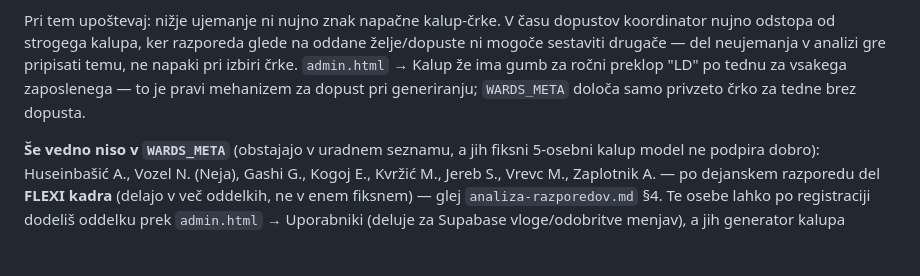
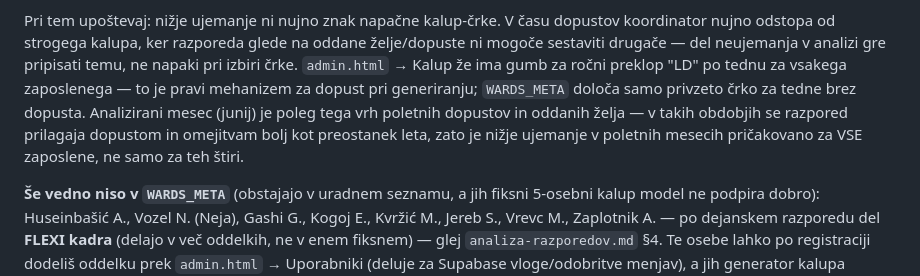
Before and after one commit to matejbojo-glitch/razpored-PBB, a Markdown page: roster/README.md, the part around the change. Drawn GitHub-style; blank space fills up the shorter version.

```diff
--- a/roster/README.md
+++ b/roster/README.md
@@ -68,7 +68,10 @@ oddane želje/dopuste ni mogoče sestaviti drugače — del neujemanja v analizi
 gre pripisati temu, ne napaki pri izbiri črke. `admin.html` → Kalup že ima
 gumb za ročni preklop "LD" po tednu za vsakega zaposlenega — to je pravi
 mehanizem za dopust pri generiranju; `WARDS_META` določa samo privzeto črko
-za tedne brez dopusta.
+za tedne brez dopusta. Analizirani mesec (junij) je poleg tega vrh poletnih
+dopustov in oddanih želja — v takih obdobjih se razpored prilagaja dopustom
+in omejitvam bolj kot preostanek leta, zato je nižje ujemanje v poletnih
+mesecih pričakovano za VSE zaposlene, ne samo za teh štiri.
 
 **Še vedno niso v `WARDS_META`** (obstajajo v uradnem seznamu, a jih fiksni
 5-osebni kalup model ne podpira dobro): Huseinbašić A., Vozel N. (Neja), Gashi
```
Also changed, not shown: roster/analiza-razporedov.md (+10 -0 lines).
